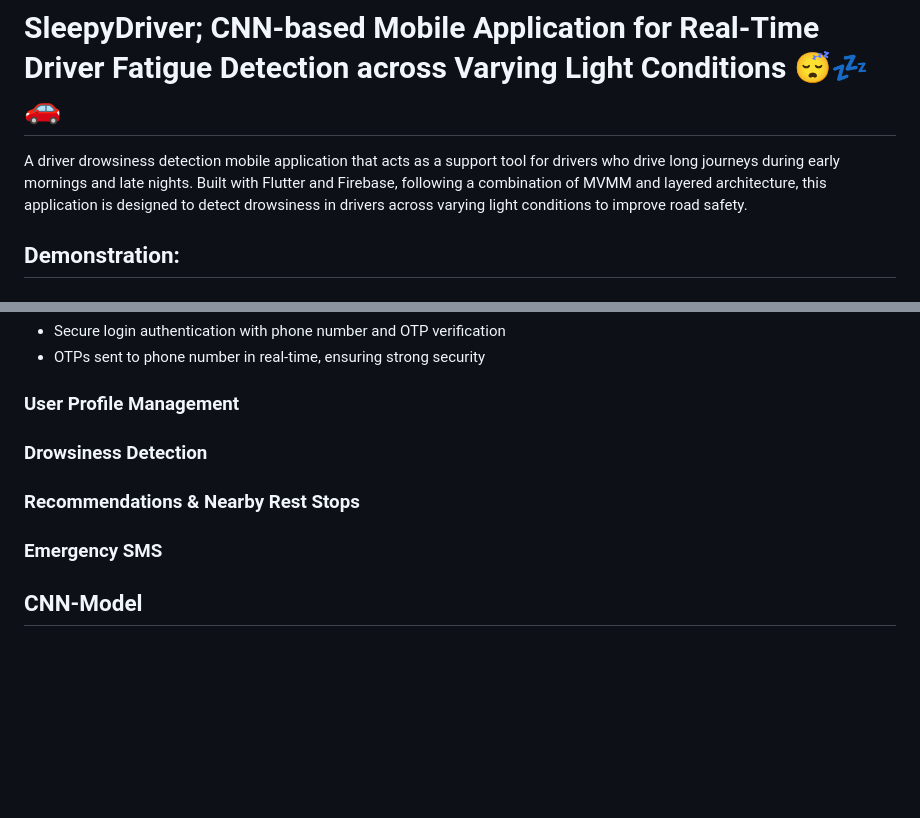
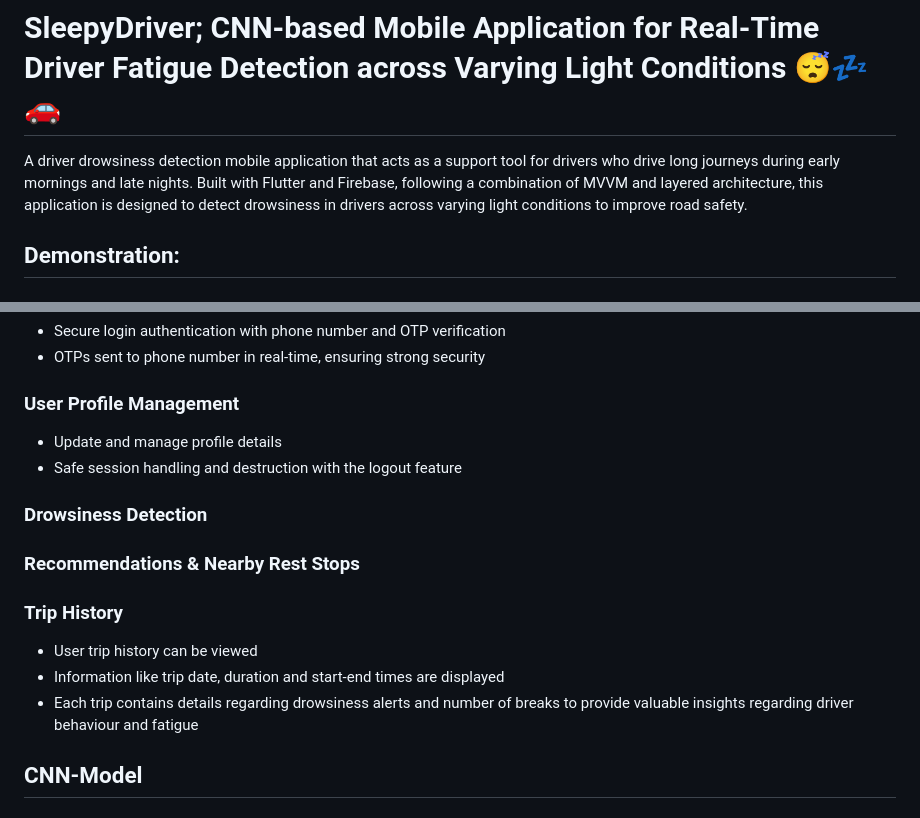
Before and after one commit to salma-shah/cis6035-cnn-driver-drowsiness-detection-mobile-app, a Markdown page: README.md, 2 parts joined by grey strips. GitHub-like rendering; blank space fills up the shorter version.

Commit message:
Fix grammar and enhance clarity in README.md
Corrected minor grammatical errors and improved clarity in the README file.

```diff
--- a/README.md
+++ b/README.md
@@ -1,6 +1,6 @@
 # SleepyDriver; CNN-based Mobile Application for Real-Time Driver Fatigue Detection across Varying Light Conditions 😴💤🚗
 
-A driver drowsiness detection mobile application that acts as a support tool for drivers who drive long journeys during early mornings and late nights. Built with Flutter and Firebase, following a combination of MVMM and layered architecture, this application is designed to detect drowsiness in drivers across varying light conditions to improve road safety.
+A driver drowsiness detection mobile application that acts as a support tool for drivers who drive long journeys during early mornings and late nights. Built with Flutter and Firebase, following a combination of MVVM and layered architecture, this application is designed to detect drowsiness in drivers across varying light conditions to improve road safety.
 
 ## Demonstration:
 
@@ -23,12 +23,18 @@ The Unified Process was followed to build this project; it saves cost and time,
 * OTPs sent to phone number in real-time, ensuring strong security
 
 ### User Profile Management
+* Update and manage profile details
+* Safe session handling and destruction with the logout feature
 
 ### Drowsiness Detection
 
+
 ### Recommendations & Nearby Rest Stops
 
-### Emergency SMS
+### Trip History
+* User trip history can be viewed
+* Information like trip date, duration and start-end times are displayed
+* Each trip contains details regarding drowsiness alerts and number of breaks to provide valuable insights regarding driver behaviour and fatigue
 
 ## CNN-Model
 
```
Also changed, not shown: other parts of README.md (+1 -1 lines).
